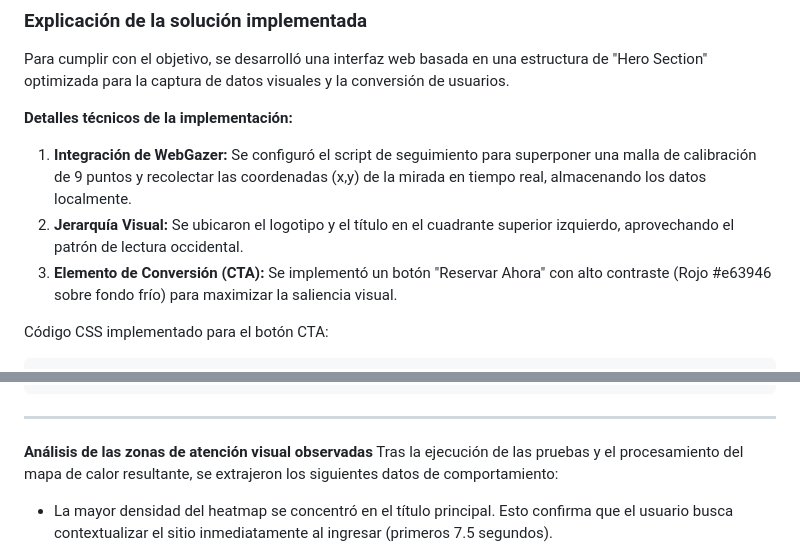
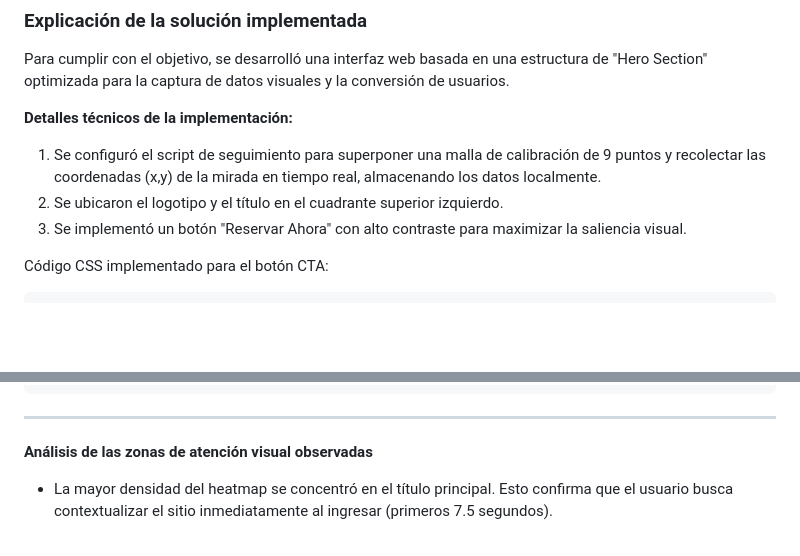
Before and after one commit to pilovew/uisek2026-1-ipc-lab5, a Markdown page: README.md, 2 parts joined by grey strips. Rendered like a GitHub page; blank space fills up the shorter version.

Commit message:
Refactor README
Removed numbering from technical details and analysis sections for clarity.

```diff
--- a/README.md
+++ b/README.md
@@ -32,9 +32,9 @@ Para cumplir con el objetivo, se desarrolló una interfaz web basada en una estr
 
 **Detalles técnicos de la implementación:**
 
-1.  **Integración de WebGazer:** Se configuró el script de seguimiento para superponer una malla de calibración de 9 puntos y recolectar las coordenadas (x,y) de la mirada en tiempo real, almacenando los datos localmente.
-2.  **Jerarquía Visual:** Se ubicaron el logotipo y el título en el cuadrante superior izquierdo, aprovechando el patrón de lectura occidental.
-3.  **Elemento de Conversión (CTA):** Se implementó un botón "Reservar Ahora" con alto contraste (Rojo #e63946 sobre fondo frío) para maximizar la saliencia visual.
+1. Se configuró el script de seguimiento para superponer una malla de calibración de 9 puntos y recolectar las coordenadas (x,y) de la mirada en tiempo real, almacenando los datos localmente.
+2. Se ubicaron el logotipo y el título en el cuadrante superior izquierdo.
+3. Se implementó un botón "Reservar Ahora" con alto contraste para maximizar la saliencia visual.
 
 Código CSS implementado para el botón CTA:
 
@@ -59,7 +59,6 @@ Código CSS implementado para el botón CTA:
 ---
 
 **Análisis de las zonas de atención visual observadas**
-Tras la ejecución de las pruebas y el procesamiento del mapa de calor resultante, se extrajeron los siguientes datos de comportamiento:
 
 - La mayor densidad del heatmap se concentró en el título principal. Esto confirma que el usuario busca contextualizar el sitio inmediatamente al ingresar (primeros 7.5 segundos).
 
```
